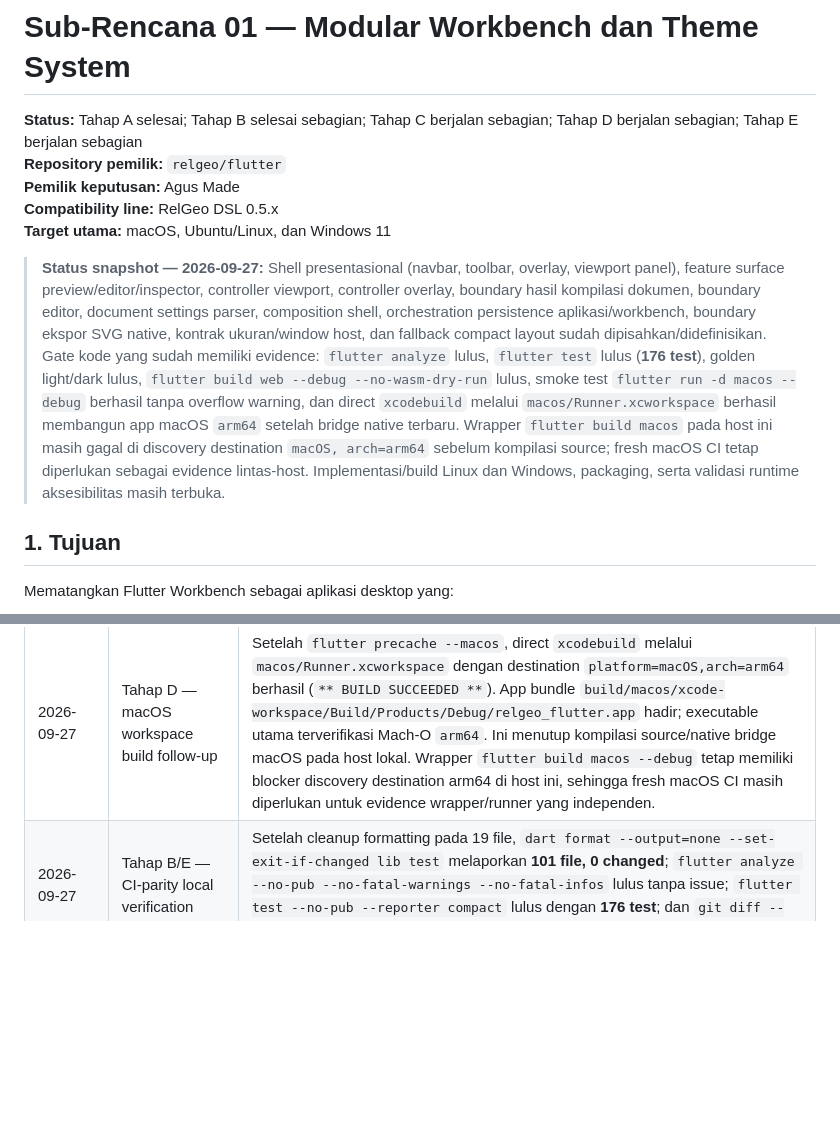
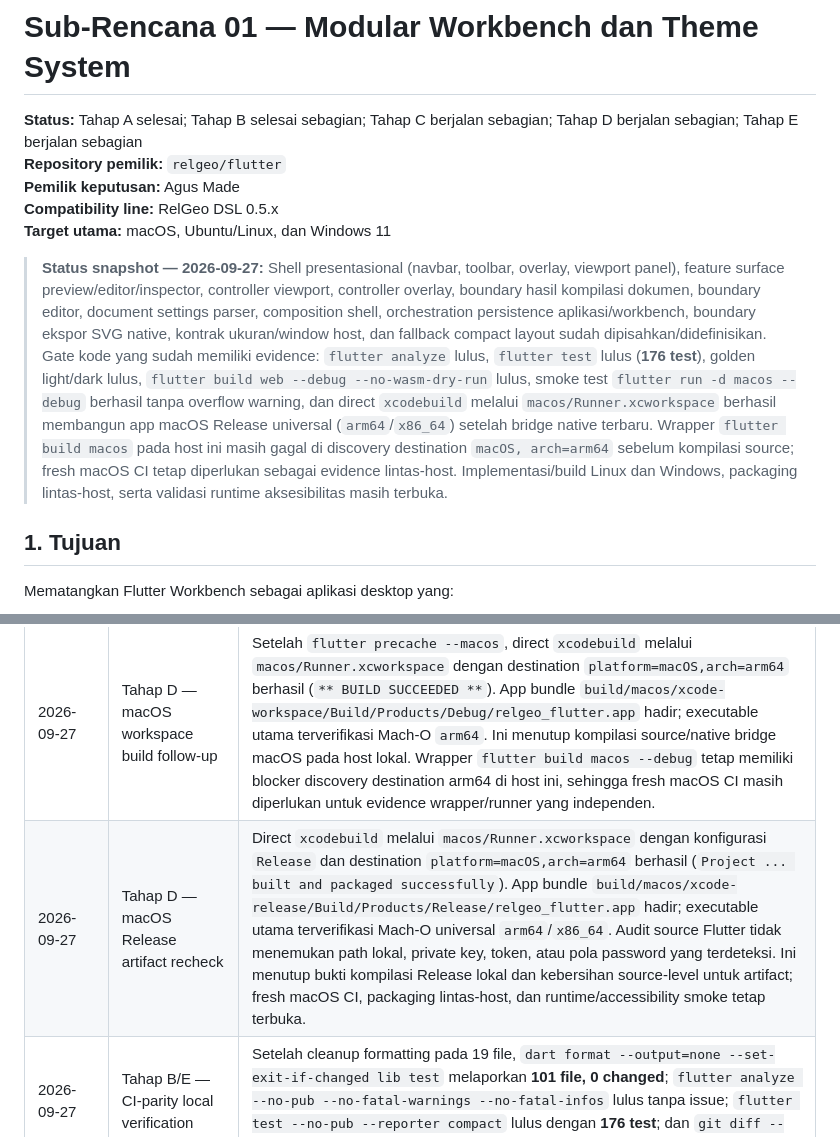
Before and after one commit to relgeo/flutter, a Markdown page: docs/plans/01-theme-and-modular-workbench.md, 2 parts joined by grey strips. Drawn GitHub-style; blank space fills up the shorter version.

Commit message:
docs: record macOS release artifact evidence

```diff
--- a/docs/plans/01-theme-and-modular-workbench.md
+++ b/docs/plans/01-theme-and-modular-workbench.md
@@ -6,7 +6,7 @@
 **Compatibility line:** RelGeo DSL 0.5.x
 **Target utama:** macOS, Ubuntu/Linux, dan Windows 11
 
-> **Status snapshot — 2026-09-27:** Shell presentasional (navbar, toolbar, overlay, viewport panel), feature surface preview/editor/inspector, controller viewport, controller overlay, boundary hasil kompilasi dokumen, boundary editor, document settings parser, composition shell, orchestration persistence aplikasi/workbench, boundary ekspor SVG native, kontrak ukuran/window host, dan fallback compact layout sudah dipisahkan/didefinisikan. Gate kode yang sudah memiliki evidence: `flutter analyze` lulus, `flutter test` lulus (**176 test**), golden light/dark lulus, `flutter build web --debug --no-wasm-dry-run` lulus, smoke test `flutter run -d macos --debug` berhasil tanpa overflow warning, dan direct `xcodebuild` melalui `macos/Runner.xcworkspace` berhasil membangun app macOS `arm64` setelah bridge native terbaru. Wrapper `flutter build macos` pada host ini masih gagal di discovery destination `macOS, arch=arm64` sebelum kompilasi source; fresh macOS CI tetap diperlukan sebagai evidence lintas-host. Implementasi/build Linux dan Windows, packaging, serta validasi runtime aksesibilitas masih terbuka.
+> **Status snapshot — 2026-09-27:** Shell presentasional (navbar, toolbar, overlay, viewport panel), feature surface preview/editor/inspector, controller viewport, controller overlay, boundary hasil kompilasi dokumen, boundary editor, document settings parser, composition shell, orchestration persistence aplikasi/workbench, boundary ekspor SVG native, kontrak ukuran/window host, dan fallback compact layout sudah dipisahkan/didefinisikan. Gate kode yang sudah memiliki evidence: `flutter analyze` lulus, `flutter test` lulus (**176 test**), golden light/dark lulus, `flutter build web --debug --no-wasm-dry-run` lulus, smoke test `flutter run -d macos --debug` berhasil tanpa overflow warning, dan direct `xcodebuild` melalui `macos/Runner.xcworkspace` berhasil membangun app macOS Release universal (`arm64`/`x86_64`) setelah bridge native terbaru. Wrapper `flutter build macos` pada host ini masih gagal di discovery destination `macOS, arch=arm64` sebelum kompilasi source; fresh macOS CI tetap diperlukan sebagai evidence lintas-host. Implementasi/build Linux dan Windows, packaging lintas-host, serta validasi runtime aksesibilitas masih terbuka.
 
 ## 1. Tujuan
 
@@ -407,5 +407,6 @@ Dokumen ini adalah rencana milik repository Flutter. Workspace hanya mencatat st
 | 2026-09-27 | Tahap C/D/E — Dart bridge regression cleanup | Analyzer lokal menemukan import kontrak yang hilang pada `MethodChannelWorkbenchWindowHost` dan satu import tidak terpakai; keduanya diperbaiki. Full suite sempat menemukan overflow pada `WorkbenchPreviewFeature` di ukuran uji pendek, lalu kontrol toolbar/overlay diberi scroll fallback hanya saat tinggi slot pendek agar layout desktop dan golden tetap stabil. `flutter analyze --no-fatal-warnings --no-fatal-infos` lulus tanpa issue; full suite lulus dengan **176 test**; golden light/dark dan window-host contract test juga lulus. |
 | 2026-09-27 | Tahap D — macOS native build recheck | `flutter precache --macos` dan `flutter build macos --debug` dicoba ulang setelah bridge native terbaru. Framework `FlutterMacOS.xcframework` lokal ternyata universal (`arm64`/`x86_64`), tetapi proses `xcodebuild` yang dipanggil Flutter tetap meminta `macOS, arch=arm64` sementara daftar destination proses tersebut hanya memuat `x86_64` dan `Any Mac`; build berhenti sebelum kompilasi source. Ini blocker resolusi destination/toolchain lokal, bukan kegagalan analyzer atau test. Fresh macOS CI dengan runner/toolchain native tetap diperlukan untuk menutup native build evidence. |
 | 2026-09-27 | Tahap D — macOS workspace build follow-up | Setelah `flutter precache --macos`, direct `xcodebuild` melalui `macos/Runner.xcworkspace` dengan destination `platform=macOS,arch=arm64` berhasil (`** BUILD SUCCEEDED **`). App bundle `build/macos/xcode-workspace/Build/Products/Debug/relgeo_flutter.app` hadir; executable utama terverifikasi Mach-O `arm64`. Ini menutup kompilasi source/native bridge macOS pada host lokal. Wrapper `flutter build macos --debug` tetap memiliki blocker discovery destination arm64 di host ini, sehingga fresh macOS CI masih diperlukan untuk evidence wrapper/runner yang independen. |
+| 2026-09-27 | Tahap D — macOS Release artifact recheck | Direct `xcodebuild` melalui `macos/Runner.xcworkspace` dengan konfigurasi `Release` dan destination `platform=macOS,arch=arm64` berhasil (`Project ... built and packaged successfully`). App bundle `build/macos/xcode-release/Build/Products/Release/relgeo_flutter.app` hadir; executable utama terverifikasi Mach-O universal `arm64`/`x86_64`. Audit source Flutter tidak menemukan path lokal, private key, token, atau pola password yang terdeteksi. Ini menutup bukti kompilasi Release lokal dan kebersihan source-level untuk artifact; fresh macOS CI, packaging lintas-host, dan runtime/accessibility smoke tetap terbuka. |
 | 2026-09-27 | Tahap B/E — CI-parity local verification | Setelah cleanup formatting pada 19 file, `dart format --output=none --set-exit-if-changed lib test` melaporkan **101 file, 0 changed**; `flutter analyze --no-pub --no-fatal-warnings --no-fatal-infos` lulus tanpa issue; `flutter test --no-pub --reporter compact` lulus dengan **176 test**; dan `git diff --check` bersih. |
 | 2026-09-27 | Tahap C/E — Web compilation follow-up | Setelah fallback scroll compact dan bridge Dart diperbaiki, `flutter build web --debug --no-wasm-dry-run` berhasil menghasilkan `build/web` dalam **35,7 detik**. Ini menutup regresi kompilasi web untuk perubahan putaran ini; native Linux/Windows build dan macOS destination verification tetap menunggu runner yang sesuai. |
```
